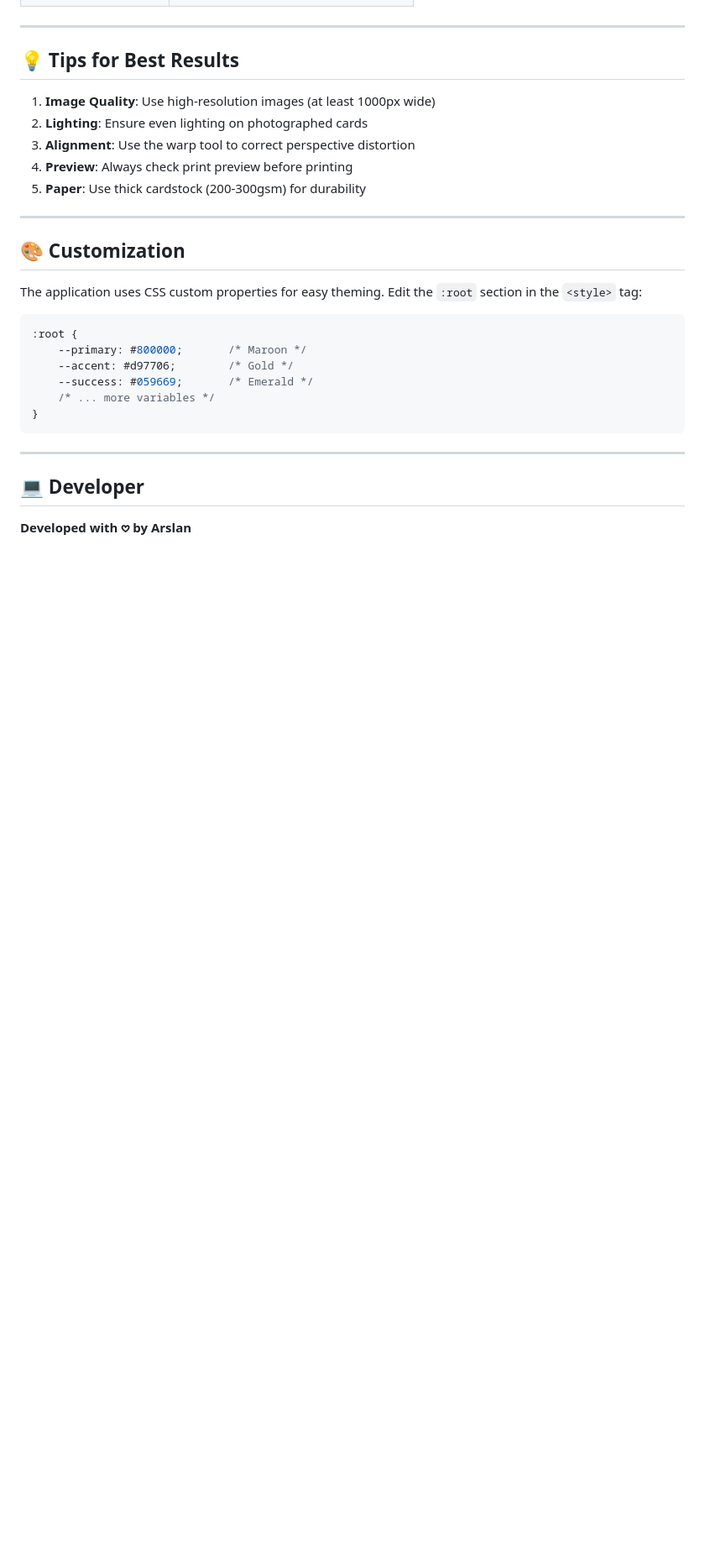
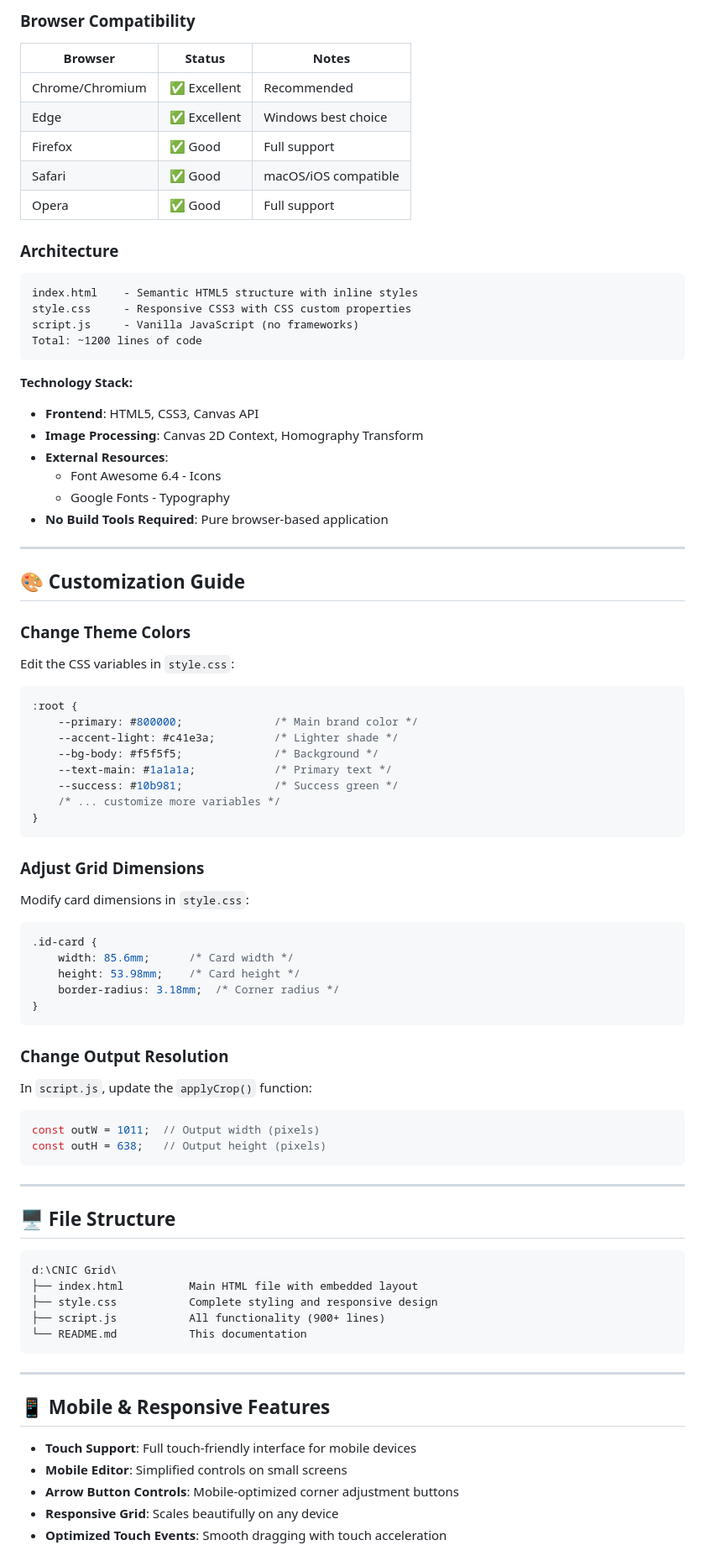
Before and after one commit to arrrslan/id-card-grid-a4, a Markdown page: README.md, the part around the change printed below. Shown: that part at 84% size. Drawn GitHub-style; blank space fills up the shorter version.

````diff
--- a/README.md
+++ b/README.md
@@ -131,31 +142,82 @@ A beautiful, modern web application for creating printable ID card grids on A4 p
+### **Browser Compatibility**
+| Browser | Status | Notes |
+|---------|--------|-------|
+| Chrome/Chromium | ✅ Excellent | Recommended |
+| Edge | ✅ Excellent | Windows best choice |
+| Firefox | ✅ Good | Full support |
+| Safari | ✅ Good | macOS/iOS compatible |
+| Opera | ✅ Good | Full support |
+
+### **Architecture**
+```
+index.html    - Semantic HTML5 structure with inline styles
+style.css     - Responsive CSS3 with CSS custom properties
+script.js     - Vanilla JavaScript (no frameworks)
+Total: ~1200 lines of code
+```
+
+**Technology Stack:**
+- **Frontend**: HTML5, CSS3, Canvas API
+- **Image Processing**: Canvas 2D Context, Homography Transform
+- **External Resources**:
+  - Font Awesome 6.4 - Icons
+  - Google Fonts - Typography
+- **No Build Tools Required**: Pure browser-based application
 
 ---
 
-## 💡 Tips for Best Results
+## 🎨 Customization Guide
 
-1. **Image Quality**: Use high-resolution images (at least 1000px wide)
-2. **Lighting**: Ensure even lighting on photographed cards
-3. **Alignment**: Use the warp tool to correct perspective distortion
-4. **Preview**: Always check print preview before printing
-5. **Paper**: Use thick cardstock (200-300gsm) for durability
-
----
-
-## 🎨 Customization
-
-The application uses CSS custom properties for easy theming. Edit the `:root` section in the `<style>` tag:
+### **Change Theme Colors**
+Edit the CSS variables in `style.css`:
 
 ```css
 :root {
-    --primary: #800000;       /* Maroon */
-    --accent: #d97706;        /* Gold */
-    --success: #059669;       /* Emerald */
-    /* ... more variables */
+    --primary: #800000;              /* Main brand color */
+    --accent-light: #c41e3a;         /* Lighter shade */
+    --bg-body: #f5f5f5;              /* Background */
+    --text-main: #1a1a1a;            /* Primary text */
+    --success: #10b981;              /* Success green */
+    /* ... customize more variables */
 }
+```
+
+### **Adjust Grid Dimensions**
+Modify card dimensions in `style.css`:
+```css
+.id-card {
+    width: 85.6mm;      /* Card width */
+    height: 53.98mm;    /* Card height */
+    border-radius: 3.18mm;  /* Corner radius */
+}
+```
+
+### **Change Output Resolution**
+In `script.js`, update the `applyCrop()` function:
+```javascript
+const outW = 1011;  // Output width (pixels)
+const outH = 638;   // Output height (pixels)
 ```
 
 ---
 
-## ‍💻 Developer
+## 🖥️ File Structure
 
-**Developed with 𖹭 by Arslan**
+```
+d:\CNIC Grid\
+├── index.html          Main HTML file with embedded layout
+├── style.css           Complete styling and responsive design
+├── script.js           All functionality (900+ lines)
+└── README.md           This documentation
+```
+
+---
+
+## 📱 Mobile & Responsive Features
+
+- **Touch Support**: Full touch-friendly interface for mobile devices
+- **Mobile Editor**: Simplified controls on small screens
+- **Arrow Button Controls**: Mobile-optimized corner adjustment buttons
+- **Responsive Grid**: Scales beautifully on any device
+- **Optimized Touch Events**: Smooth dragging with touch acceleration
+
````
Also changed, not shown: other parts of README.md (+187 -107 lines).
